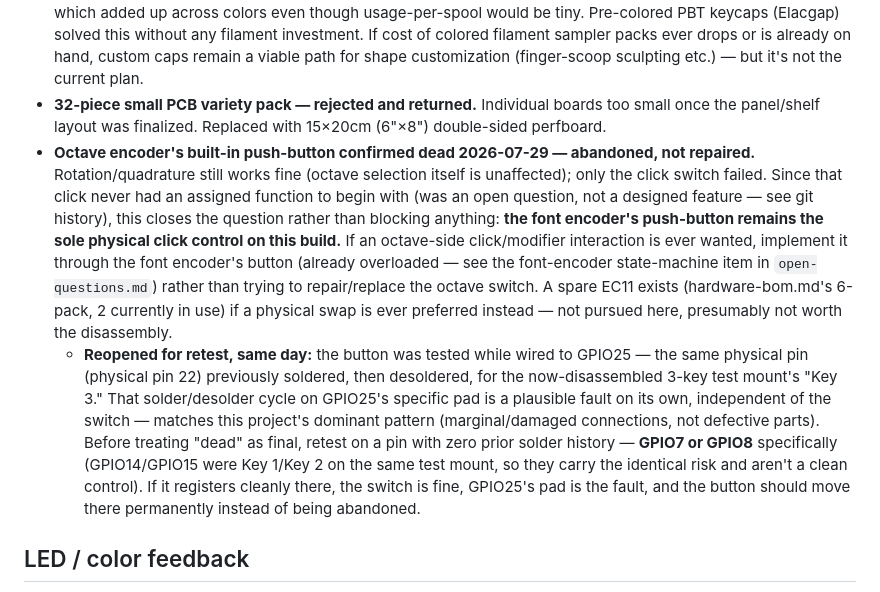
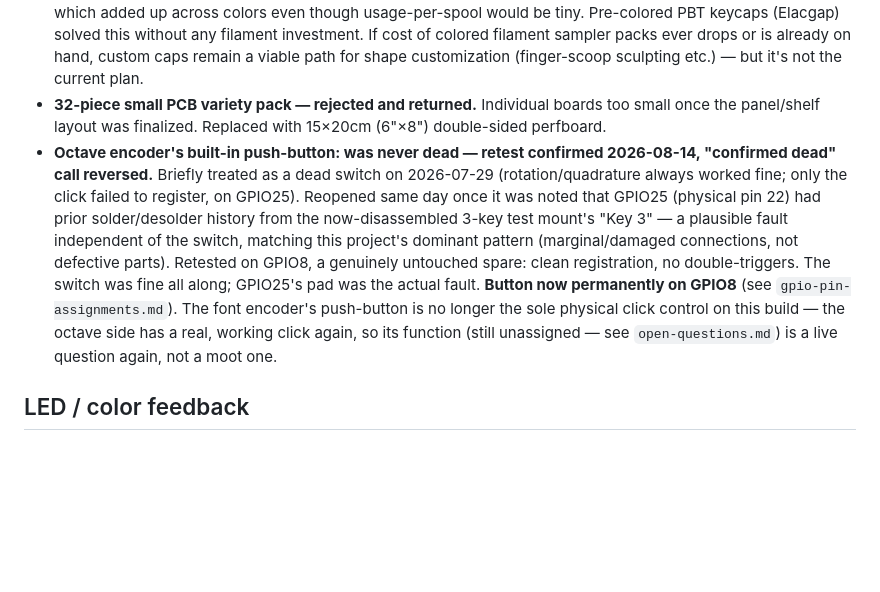
Before and after one commit to irish-bug/ChromaCade, a Markdown page: docs/decision-log.md, the part around the change. GitHub-like rendering; blank space fills up the shorter version.

```diff
--- a/docs/decision-log.md
+++ b/docs/decision-log.md
@@ -20,8 +20,7 @@ A record of paths considered and rejected, and why — so nobody (human or AI) r
 - **12mm tactile buttons with 7-color caps (TWTADE) — rejected and returned.** Too small, and 3 of the 7 "colors" were white/black/gray, not usable rainbow colors for the note-color mapping. Replaced with 14mm MX-style clicky mechanical switches (Outemu Blue) + separately-sourced rainbow PBT keycaps (Elacgap, 8 usable colors). Don't re-suggest small tactile buttons as a simplification — the size and color-fidelity were both dealbreakers, not preferences.
 - **Custom 3D-printed keycaps with color filament — considered, then rejected.** The blocker wasn't the print itself (cheap, ~$1 of filament for a full set) but the need to buy a full spool (~$20) per color to get the range needed, which added up across colors even though usage-per-spool would be tiny. Pre-colored PBT keycaps (Elacgap) solved this without any filament investment. If cost of colored filament sampler packs ever drops or is already on hand, custom caps remain a viable path for shape customization (finger-scoop sculpting etc.) — but it's not the current plan.
 - **32-piece small PCB variety pack — rejected and returned.** Individual boards too small once the panel/shelf layout was finalized. Replaced with 15×20cm (6"×8") double-sided perfboard.
-- **Octave encoder's built-in push-button confirmed dead 2026-07-29 — abandoned, not repaired.** Rotation/quadrature still works fine (octave selection itself is unaffected); only the click switch failed. Since that click never had an assigned function to begin with (was an open question, not a designed feature — see git history), this closes the question rather than blocking anything: **the font encoder's push-button remains the sole physical click control on this build.** If an octave-side click/modifier interaction is ever wanted, implement it through the font encoder's button (already overloaded — see the font-encoder state-machine item in `open-questions.md`) rather than trying to repair/replace the octave switch. A spare EC11 exists (hardware-bom.md's 6-pack, 2 currently in use) if a physical swap is ever preferred instead — not pursued here, presumably not worth the disassembly.
-  - **Reopened for retest, same day:** the button was tested while wired to GPIO25 — the same physical pin (physical pin 22) previously soldered, then desoldered, for the now-disassembled 3-key test mount's "Key 3." That solder/desolder cycle on GPIO25's specific pad is a plausible fault on its own, independent of the switch — matches this project's dominant pattern (marginal/damaged connections, not defective parts). Before treating "dead" as final, retest on a pin with zero prior solder history — **GPIO7 or GPIO8** specifically (GPIO14/GPIO15 were Key 1/Key 2 on the same test mount, so they carry the identical risk and aren't a clean control). If it registers cleanly there, the switch is fine, GPIO25's pad is the fault, and the button should move there permanently instead of being abandoned.
+- **Octave encoder's built-in push-button: was never dead — retest confirmed 2026-08-14, "confirmed dead" call reversed.** Briefly treated as a dead switch on 2026-07-29 (rotation/quadrature always worked fine; only the click failed to register, on GPIO25). Reopened same day once it was noted that GPIO25 (physical pin 22) had prior solder/desolder history from the now-disassembled 3-key test mount's "Key 3" — a plausible fault independent of the switch, matching this project's dominant pattern (marginal/damaged connections, not defective parts). Retested on GPIO8, a genuinely untouched spare: clean registration, no double-triggers. The switch was fine all along; GPIO25's pad was the actual fault. **Button now permanently on GPIO8** (see `gpio-pin-assignments.md`). The font encoder's push-button is no longer the sole physical click control on this build — the octave side has a real, working click again, so its function (still unassigned — see `open-questions.md`) is a live question again, not a moot one.
 
 ## LED / color feedback
 - **Per-button individual NeoPixels — considered, then superseded.** Original plan was one discrete through-hole WS2812 LED next to each of the 7 note buttons. Superseded by a single WS2812 7-LED ring mounted near the OLED, for much simpler wiring (one chain, one location) instead of 7 distributed pixels.
```
Also changed, not shown: docs/open-questions.md (+1 -0 lines), hardware/gpio-pin-assignments.md (+5 -5 lines).
